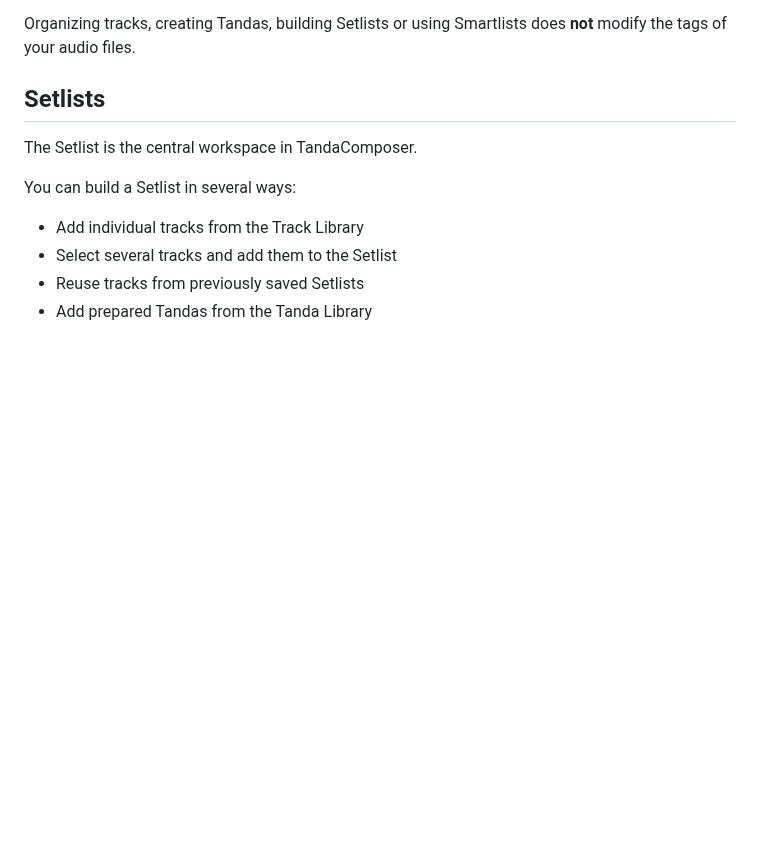
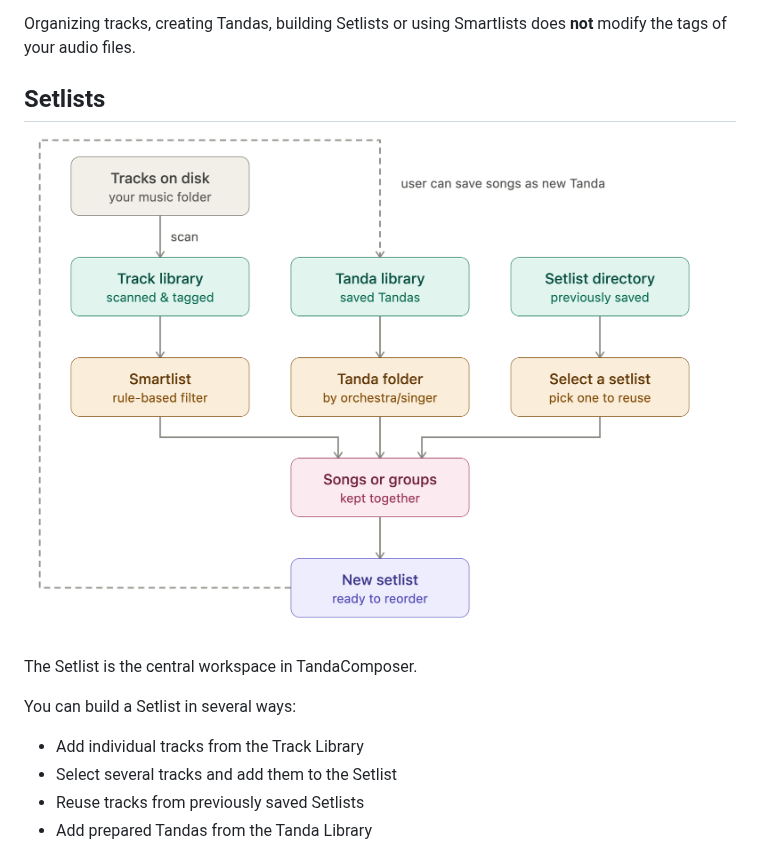
Before and after one commit to everyb313/TandaComposer, a Markdown page: README.md, the part around the change. GitHub-like rendering; pictures changed too: setlist_creation_flow.png (added); blank space fills up the shorter version.

```diff
--- a/README.md
+++ b/README.md
@@ -44,6 +44,7 @@ Your original audio files remain unchanged. TandaComposer maintains its own Libr
 Organizing tracks, creating Tandas, building Setlists or using Smartlists does **not** modify the tags of your audio files.
 
 ## Setlists
+![TandaComposer](setlist_creation_flow.png)
 
 The Setlist is the central workspace in TandaComposer.
 
```
Also changed, not shown: 3 other files.
